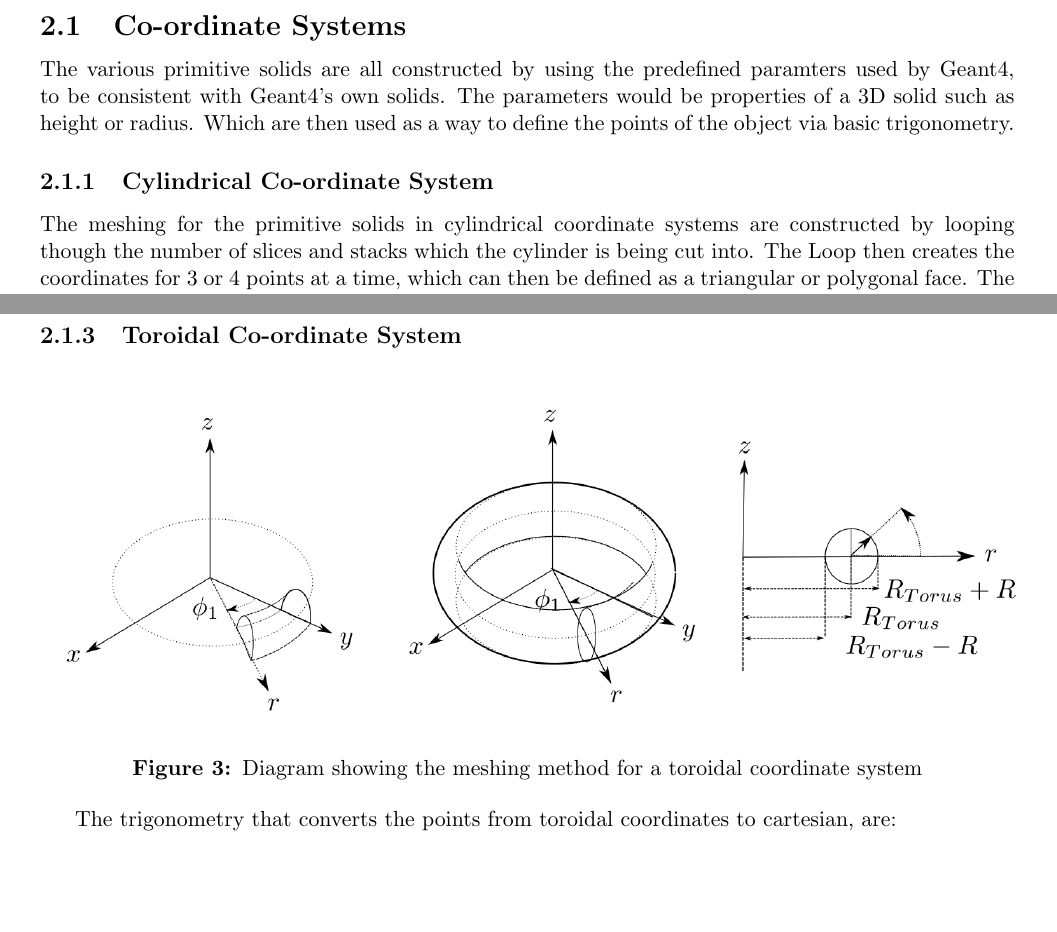
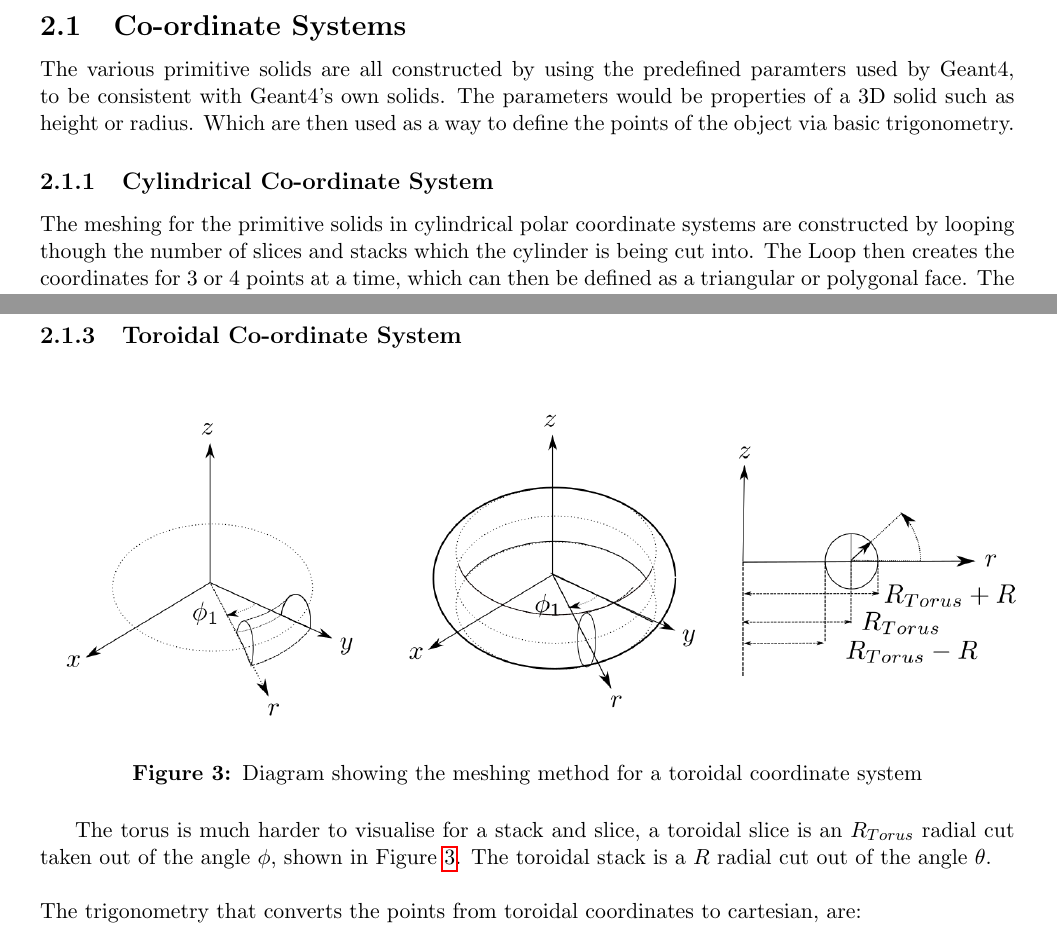
Before and after one commit to Shellywell123/Geometry-for-Radiation-Transport-Simulations-Major-Project-Report, a LaTeX paper (Major_Project.tex): two parts of pages 5 and 7 of 23, joined at a grey line, cut so that both start at the same text, the shorter picture padded with empty space. Compiled offline with pdfLaTeX.

Commit message:
812 words

```diff
--- a/Major_Project.tex
+++ b/Major_Project.tex
@@ -135,7 +135,7 @@ All the python meshing scripts follow a similar structure of first defining an e
 The various primitive solids are all constructed by using the predefined paramters used by Geant4, to be consistent with Geant4's own solids. The parameters would be properties of a 3D solid such as height or radius. Which are then used as a way to define the points of the object via basic trigonometry.\
 
 \subsubsection{Cylindrical Co-ordinate System}
-The meshing for the primitive solids in cylindrical coordinate systems are constructed by looping though the number of slices and stacks which the cylinder is being cut into. The Loop then creates the coordinates for 3 or 4 points at a time, which can then be defined as a triangular or polygonal face. The only cases where the mesh produces triangles is at the top and bottom faces of the cylinder, provided it does has a minimum radius equal to zero (creating a tube or cone).
+The meshing for the primitive solids in cylindrical polar coordinate systems are constructed by looping though the number of slices and stacks which the cylinder is being cut into. The Loop then creates the coordinates for 3 or 4 points at a time, which can then be defined as a triangular or polygonal face. The only cases where the mesh produces triangles is at the top and bottom faces of the cylinder, provided it does has a minimum radius equal to zero (creating a tube or cone).
 %one on each slice as shown in Listing \ref{loopcode1}
 
 \begin{figure}[h!]
@@ -211,13 +212,16 @@ for j0 in range(nslice):
 
 
 \subsubsection{Toroidal Co-ordinate System}
+
 \begin{figure}[h!]
 \centering
 \includegraphics[scale=0.35]{Images//Coords/torus_coords.png}
 \caption[width=\columnwidth]{Diagram showing the meshing method for a toroidal coordinate system}
-\label{conts}
+\label{tormeshin}
 \end{figure}
 
+The torus is much harder to visualise for a stack and slice, a toroidal slice is an $R_{Torus}$ radial cut taken out of the angle $\phi$, shown in Figure \ref{tormeshin}. The toroidal stack is a $R$ radial cut out of the angle $\theta$.
+\\\\
 The trigonometry that converts the points from toroidal coordinates to cartesian, are:
 
 \begin{equation}
```
Also changed, not shown: Major_Project.pdf, Major_Project.tex (3 more changed lines), 3 other files.
